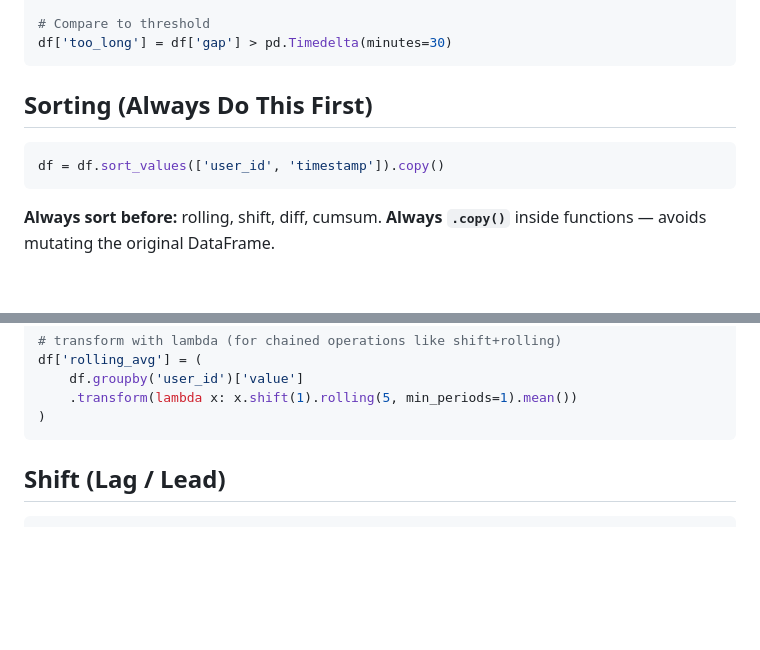
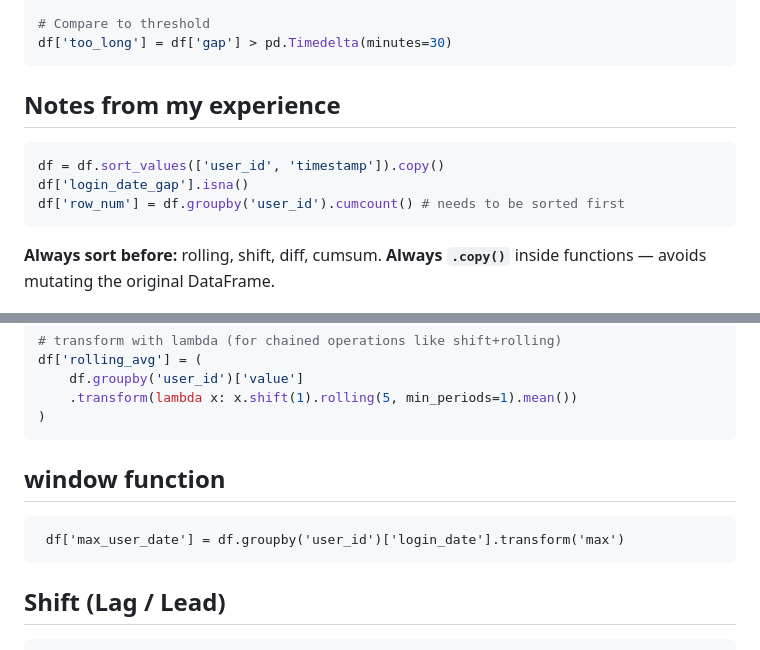
Before and after one commit to sid-basu/ml-exploration, a Markdown page: db_study_sheet.md, 2 parts joined by grey strips. Drawn GitHub-style; blank space fills up the shorter version.

Commit message:
study sheet update

````diff
--- a/db_study_sheet.md
+++ b/db_study_sheet.md
@@ -46,10 +46,12 @@ df['gap_minutes'] = df['gap'] / pd.Timedelta(minutes=1)     # equivalent
 df['too_long'] = df['gap'] > pd.Timedelta(minutes=30)
 ```
 
-## Sorting (Always Do This First)
+## Notes from my experience
 
 ```python
 df = df.sort_values(['user_id', 'timestamp']).copy()
+df['login_date_gap'].isna()
+df['row_num'] = df.groupby('user_id').cumcount() # needs to be sorted first
 ```
 
 **Always sort before:** rolling, shift, diff, cumsum.
@@ -72,6 +74,11 @@ df['rolling_avg'] = (
     .transform(lambda x: x.shift(1).rolling(5, min_periods=1).mean())
 )
 ```
+
+## window function
+```
+ df['max_user_date'] = df.groupby('user_id')['login_date'].transform('max')
+ ```
 
 ## Shift (Lag / Lead)
 
````
